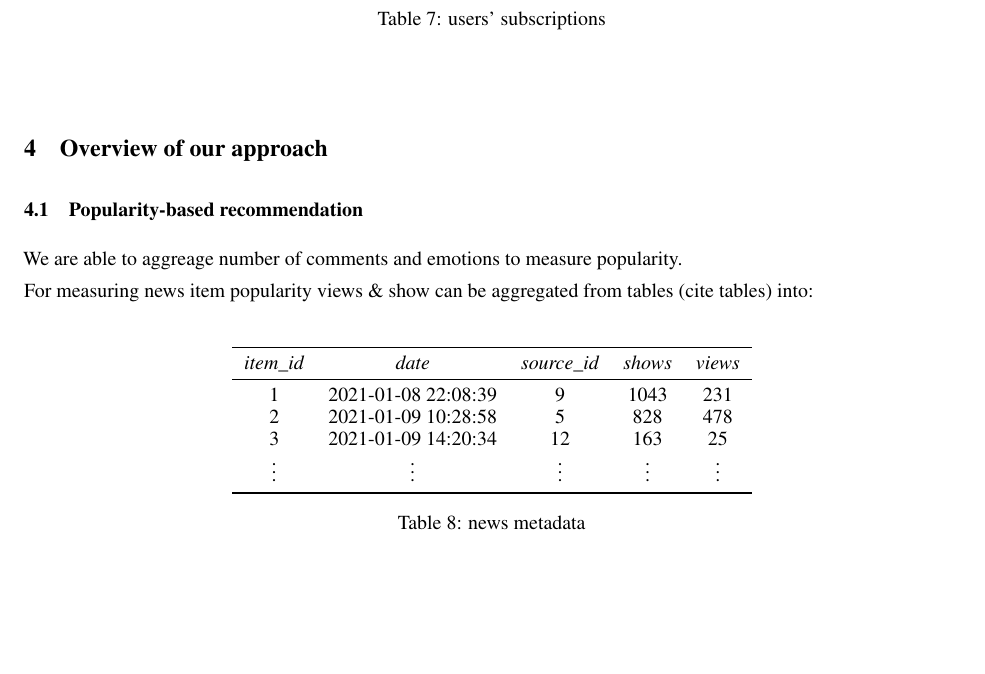
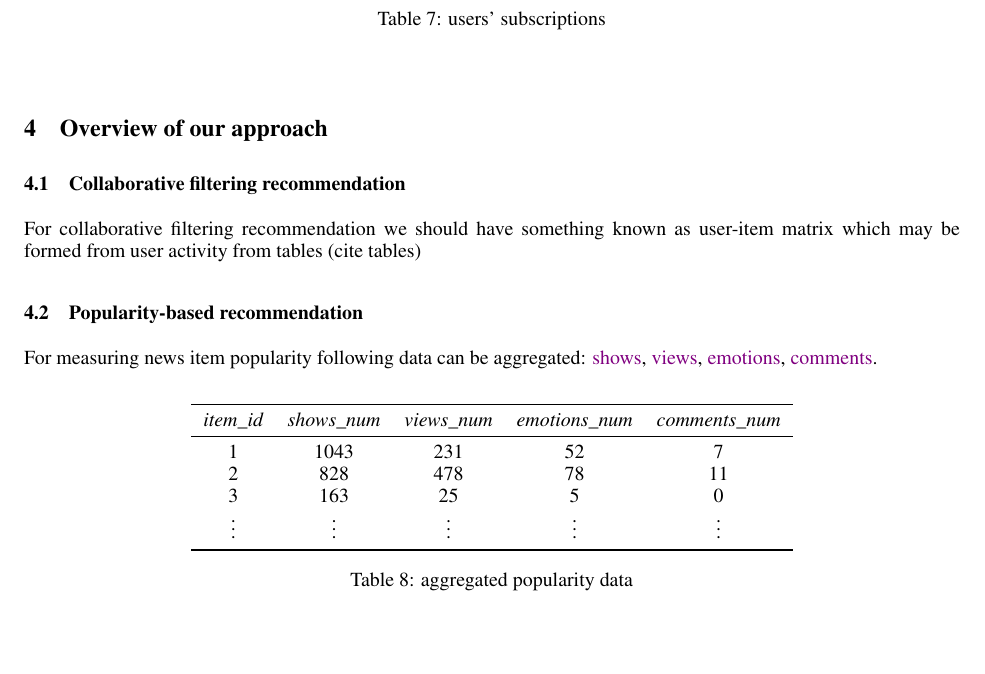
Before and after one commit to SmirnovAlexander/RecommenderSystemPaper, a LaTeX paper (paper/paper.tex): part of page 3 of 4, cut so that both start at the same text, the shorter picture padded with empty space. Compiled offline with XeLaTeX.

Commit message:
added popularity based table

```diff
--- a/paper/paper.tex
+++ b/paper/paper.tex
@@ -317,11 +317,13 @@ our system’s results
     \section{Overview of our approach}
     \label{sec:overview}
 
+    \subsection{Collaborative filtering recommendation}
+
+    For collaborative filtering recommendation we should have something known as user-item matrix which may be formed from user activity from tables (cite tables)
+
     \subsection{Popularity-based recommendation}
 
-    We are able to aggreage number of comments and emotions to measure popularity.
-
-    For measuring news item popularity views \& show can be aggregated from tables (cite tables) into:
+    For measuring news item popularity following data can be aggregated: \hyperref[tab:show]{shows}, \hyperref[tab:view]{views}, \hyperref[tab:emotion]{emotions}, \hyperref[tab:comment]{comments}.
 
     \begin{table}[h]
         \centering
@@ -329,20 +331,20 @@ our system’s results
         \begin{tabular}{ccccc}
             \toprule
 
-            \emph{item\_id} & \emph{date} & \emph{source\_id} & \emph{shows}                                                               & \emph{views}                                                 \\\midrule
+            \emph{item\_id} & \emph{shows\_num} & \emph{views\_num} & \emph{emotions\_num} & \emph{comments\_num} \\\midrule
 
-        1 & 2021-01-08 22:08:39 & 9  & 1043 & 231        \\
-        2 & 2021-01-09 10:28:58 & 5  & 828 & 478  \\
-        3 & 2021-01-09 14:20:34 & 12 & 163 & 25 \\
-        \vdots & \vdots & \vdots & \vdots & \vdots \\\bottomrule
+            1 &  1043 & 231 & 52 & 7  \\
+            2 &  828 & 478 & 78 & 11 \\
+            3 &  163 & 25 & 5 & 0    \\
+            \vdots & \vdots & \vdots & \vdots & \vdots \\\bottomrule
 
 
          \hline
         \end{tabular}
         % }
 
-        \caption{news metadata}
-        \label{tab:meta}
+        \caption{aggregated popularity data}
+        \label{tab:popularity}
     \end{table}
 
 
```
Also changed, not shown: paper/paper.pdf, paper/paper.tex (6 more changed lines).
